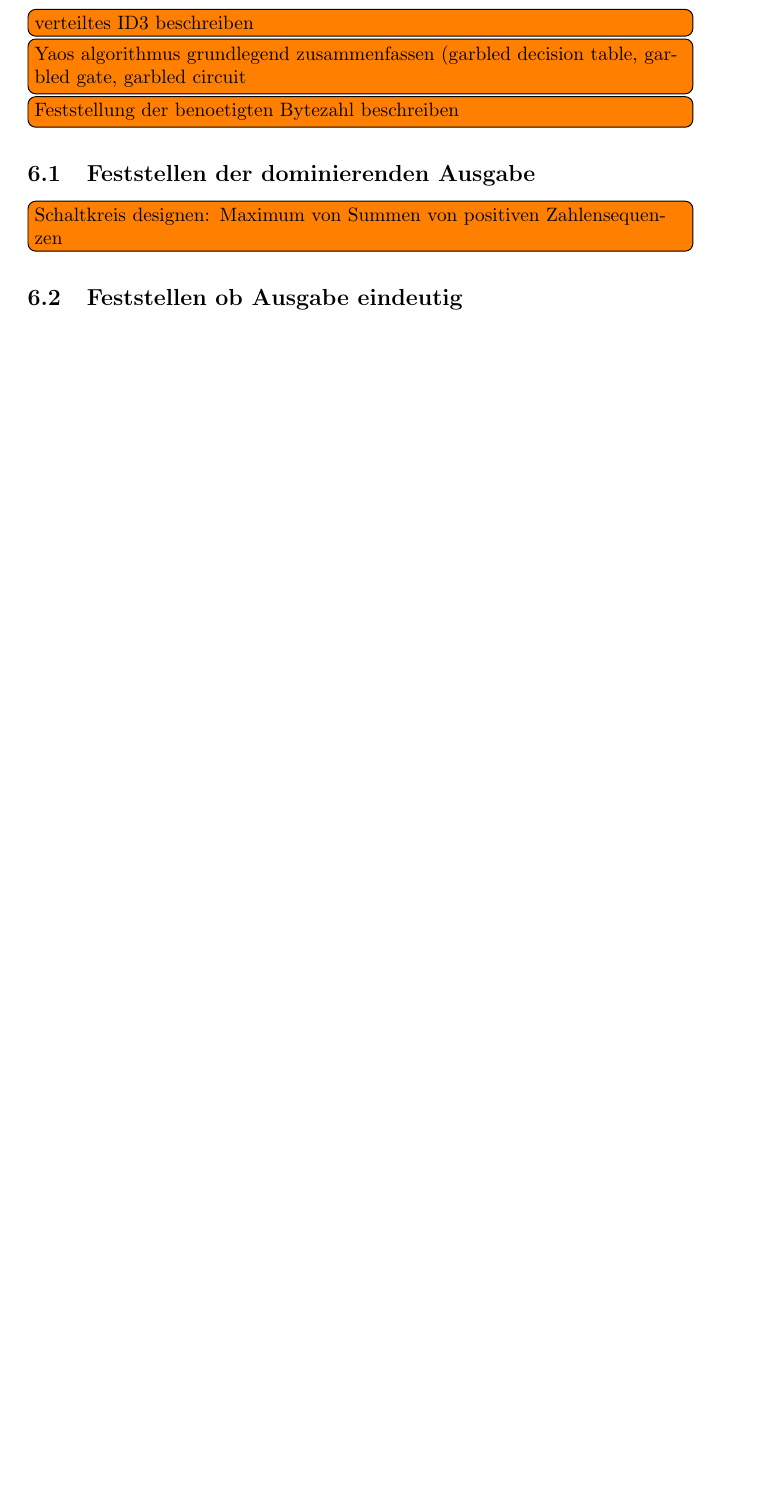
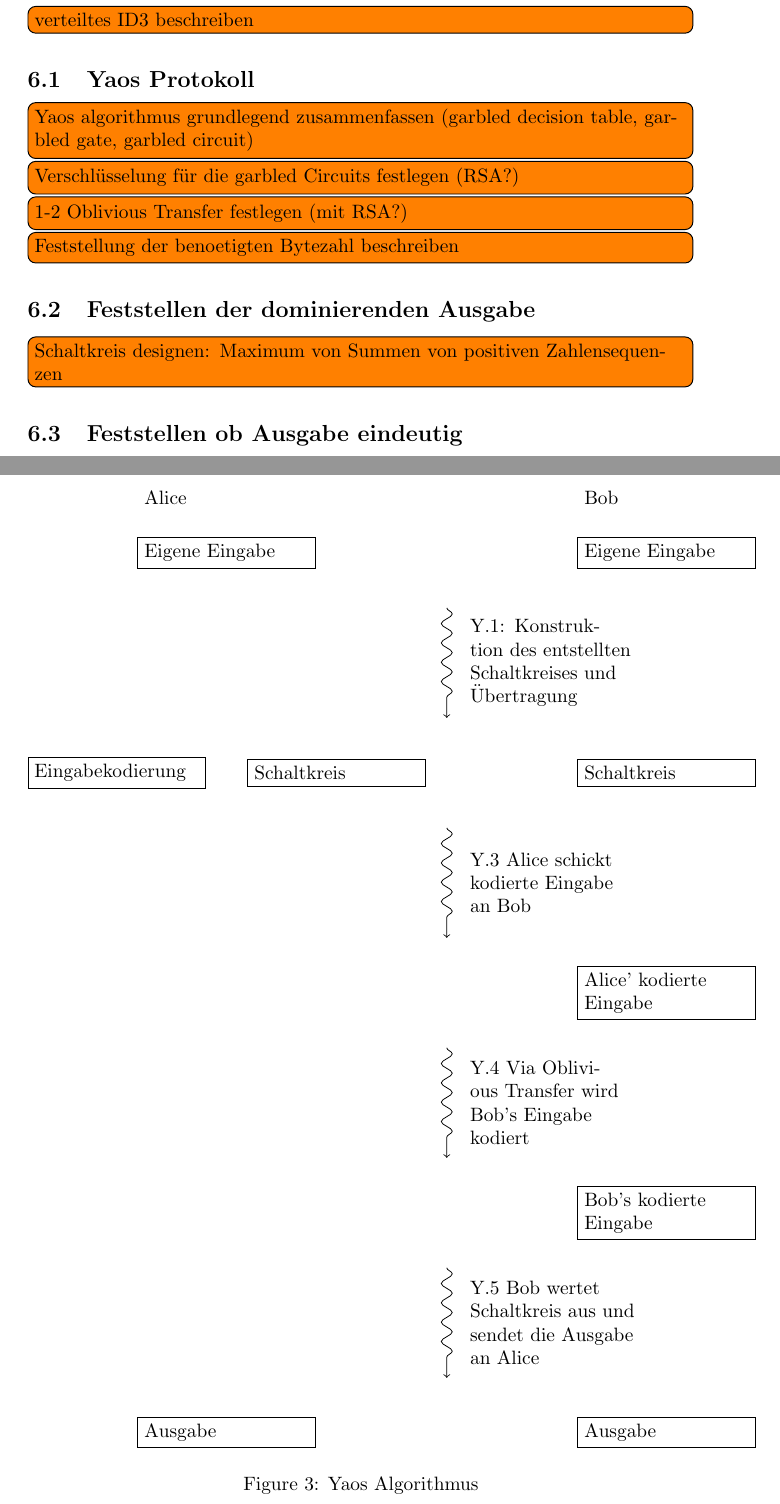
Before and after one commit to Tetha/Security-Praktikum-WS09-10, a LaTeX document (final_specification/main.tex): part of page 8 of 14 before the commit and two parts of pages 8 and 14 of 16 after it, the two joined at a grey line, cut so that both start at the same text, the shorter picture padded with empty space. Compiled offline with pdfLaTeX.

Commit message:
section about yao planned

```diff
--- a/final_specification/main.tex
+++ b/final_specification/main.tex
@@ -224,6 +224,34 @@ wir:
 \pagebreak % XXX: if possible, kill this pagebreak
 \section{Lernen der gesamten E-Mails}
 \todo[inline]{verteiltes ID3 beschreiben}
+
+\subsection{Yaos Protokoll}
+\begin{figure}[htb]
+\begin{phases}
+\aliceheader{Alice};
+\bobheader{Bob};
+\nomoreheaders
+\symmetricknowledge{Eigene Eingabe};
+\phase{Y.1: Konstruktion des entstellten Schaltkreises und \"Ubertragung};
+\aliceknowledge[-2]{Eingabekodierung};
+\aliceknowledge[2]{Schaltkreis};
+\bobknowledge{Schaltkreis};
+\phase{Y.3 Alice schickt kodierte Eingabe an Bob};
+\bobknowledge{Alice' kodierte Eingabe};
+\phase{Y.4 Via Oblivious Transfer wird Bob's Eingabe kodiert};
+\bobknowledge{Bob's kodierte Eingabe};
+\phase{Y.5 Bob wertet Schaltkreis aus und sendet die Ausgabe an Alice};
+\symmetricknowledge{Ausgabe} ;
+\end{phases}
+\caption{Yaos Algorithmus}
+\end{figure}
+\todo[inline]{Yaos algorithmus grundlegend zusammenfassen (garbled decision table, garbled gate, garbled circuit)}
+\todo[inline]{Verschl\"usselung f\"ur die garbled Circuits festlegen (RSA?)}
+\todo[inline]{1-2 Oblivious Transfer festlegen (mit RSA?)}
+\todo[inline]{Feststellung der benoetigten Bytezahl beschreiben}
+
+
+\subsection{Feststellen der dominierenden Ausgabe}
 \begin{figure}[htb]
 \begin{phases}
 \aliceknowledge[-2]{Vorwissen};
@@ -238,7 +266,9 @@ wir:
 \end{phases}
 \caption{ID3-Algorithmus, Fall 1: Keine Attribute mehr vorhanden}
 \end{figure}
+\todo[inline]{Schaltkreis designen: Maximum von Summen von positiven Zahlensequenzen}
 
+\subsection{Feststellen ob Ausgabe eindeutig}
 \begin{figure}[htb]
 \begin{phases}
 \aliceknowledge[-2]{Vorwissen};
@@ -276,11 +311,3 @@ wir:
 \end{phases}
 \caption{ID3-Algorithmus, Fall 3: Erzeugung eines Astes}
 \end{figure}
-\todo[inline]{Yaos algorithmus grundlegend zusammenfassen (garbled decision table, garbled gate, garbled circuit}
-\todo[inline]{Feststellung der benoetigten Bytezahl beschreiben}
-
-
-\subsection{Feststellen der dominierenden Ausgabe}
-\todo[inline]{Schaltkreis designen: Maximum von Summen von positiven Zahlensequenzen}
-
-\subsection{Feststellen ob Ausgabe eindeutig}
```
Also changed, not shown: final_specification/final.pdf, final_specification/main.tex (11 more changed lines).
